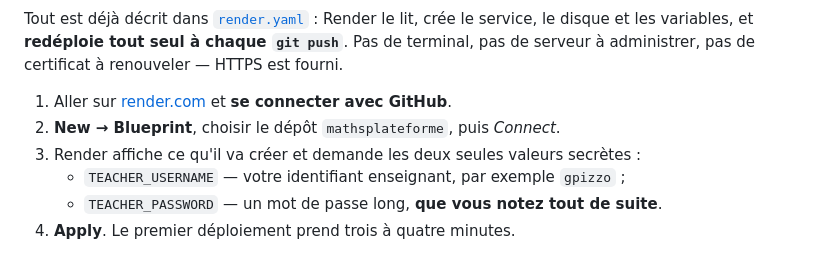
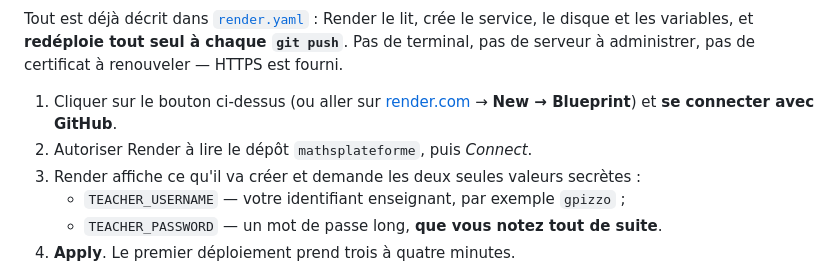
Before and after one commit to gabriel04100/mathsplateforme, a Markdown page: README.md, the part around one of its changes. Drawn GitHub-style.

Commit message:
Un bouton pour déployer sur Render depuis le README
Le blueprint décrit déjà tout ; il manquait le lien qui ouvre Render avec le
dépôt déjà choisi, pour que la mise en ligne tienne en quelques clics.

Co-Authored-By: Claude Opus 5 <noreply@anthropic.com>

```diff
--- a/README.md
+++ b/README.md
@@ -369,8 +371,9 @@ Tout est déjà décrit dans [`render.yaml`](render.yaml) : Render le lit, crée
 les variables, et **redéploie tout seul à chaque `git push`**. Pas de terminal, pas de serveur à
 administrer, pas de certificat à renouveler — HTTPS est fourni.
 
-1. Aller sur [render.com](https://render.com) et **se connecter avec GitHub**.
-2. **New → Blueprint**, choisir le dépôt `mathsplateforme`, puis *Connect*.
+1. Cliquer sur le bouton ci-dessus (ou aller sur [render.com](https://render.com) → **New → Blueprint**)
+   et **se connecter avec GitHub**.
+2. Autoriser Render à lire le dépôt `mathsplateforme`, puis *Connect*.
 3. Render affiche ce qu'il va créer et demande les deux seules valeurs secrètes :
    - `TEACHER_USERNAME` — votre identifiant enseignant, par exemple `gpizzo` ;
    - `TEACHER_PASSWORD` — un mot de passe long, **que vous notez tout de suite**.
```
Also changed, not shown: other parts of README.md (+2 -0 lines).
